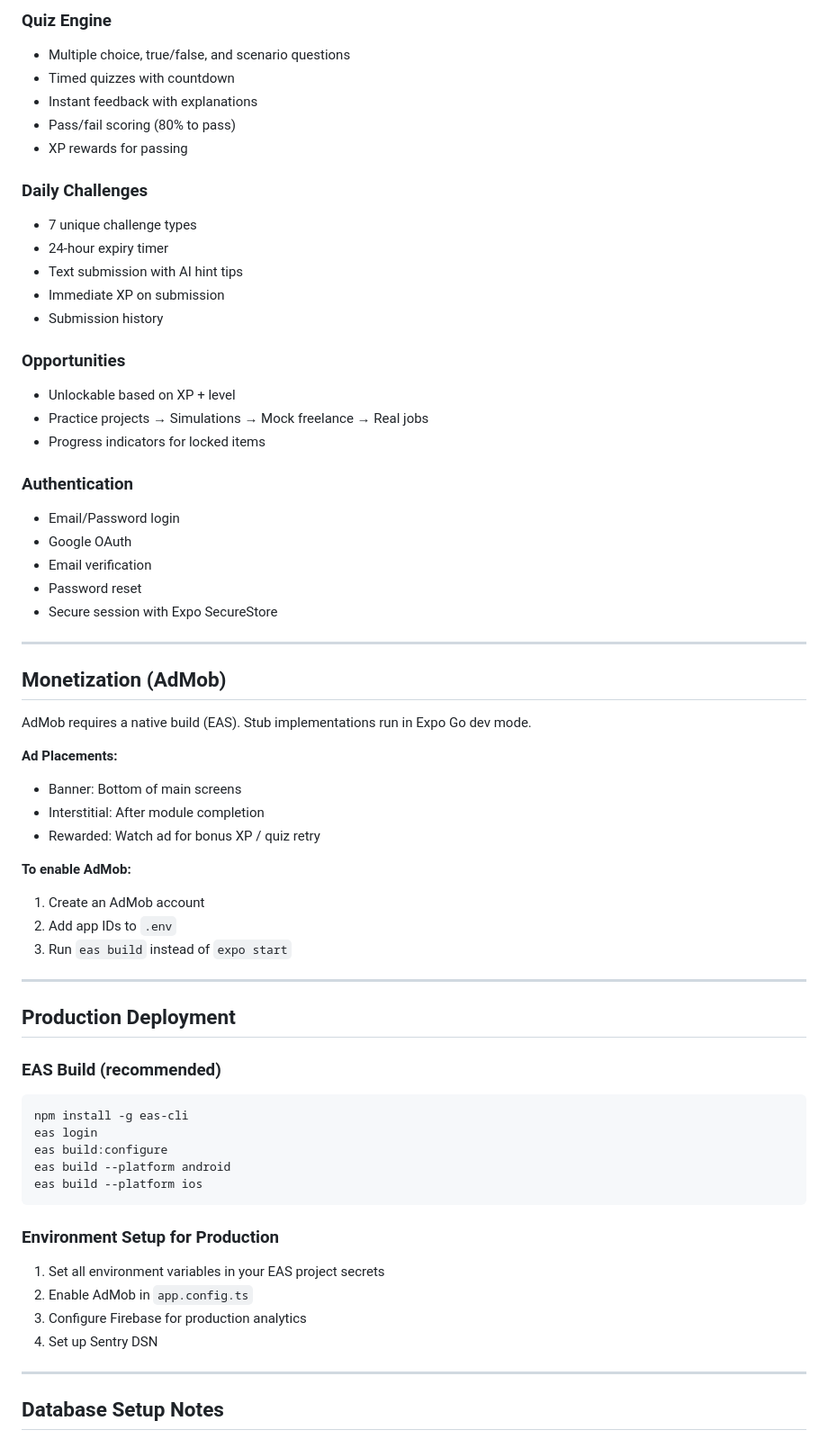
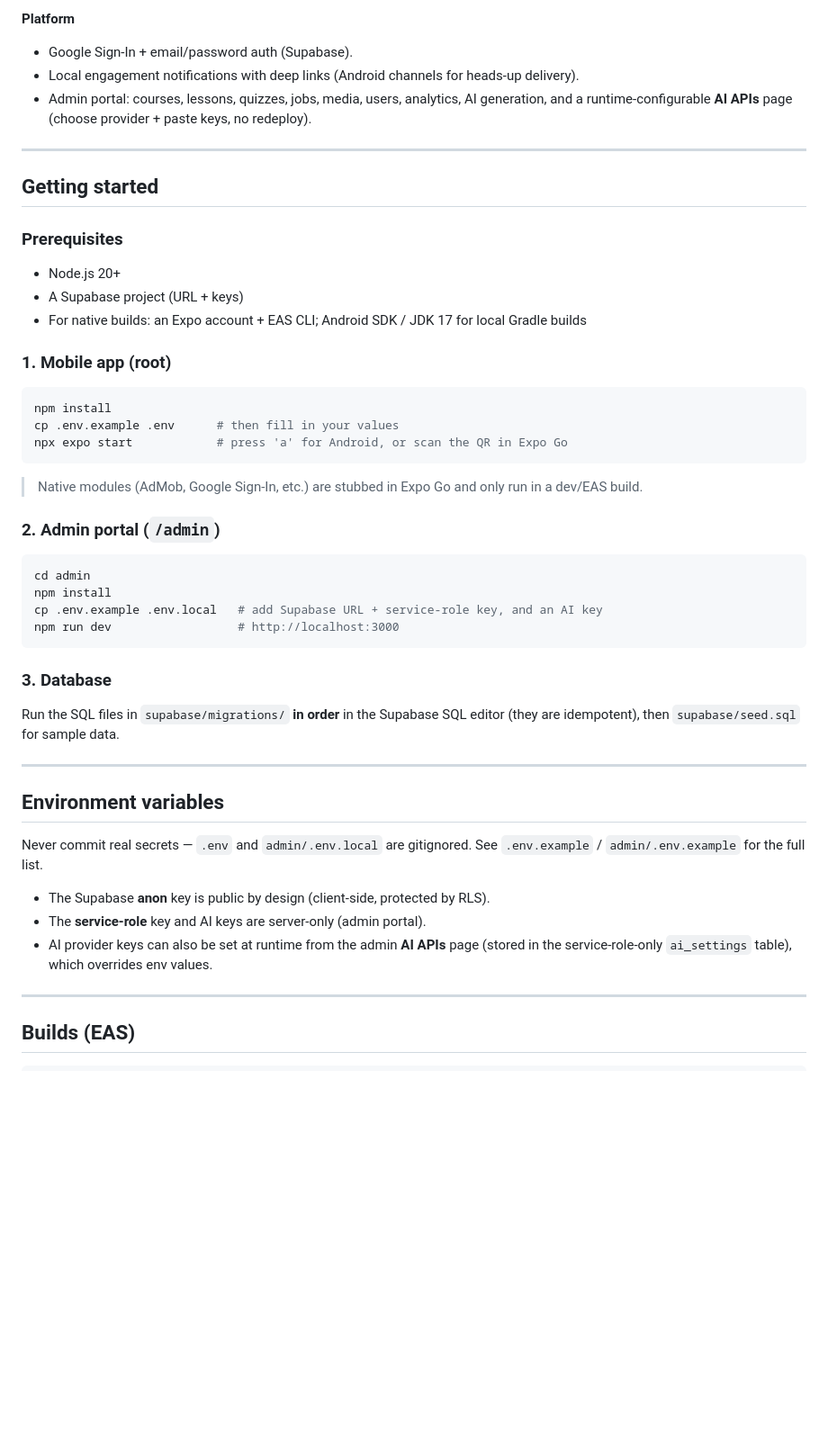
Before and after one commit to Nolojia-Technologies/AI-Remote-Jobs, a Markdown page: README.md, the part around one of its changes. Shown at 90% size. GitHub-like rendering; blank space fills up the shorter version.

Commit message:
docs: rewrite README for AI Remote Jobs (mobile app + admin portal)

````diff
--- a/README.md
+++ b/README.md
@@ -214,68 +30,48 @@ ai-hustle-academy/
 
-### Quiz Engine
-- Multiple choice, true/false, and scenario questions
-- Timed quizzes with countdown
-- Instant feedback with explanations
-- Pass/fail scoring (80% to pass)
-- XP rewards for passing
-
-### Daily Challenges
-- 7 unique challenge types
-- 24-hour expiry timer
-- Text submission with AI hint tips
-- Immediate XP on submission
-- Submission history
-
-### Opportunities
-- Unlockable based on XP + level
-- Practice projects → Simulations → Mock freelance → Real jobs
-- Progress indicators for locked items
-
-### Authentication
-- Email/Password login
-- Google OAuth
-- Email verification
-- Password reset
-- Secure session with Expo SecureStore
+**Platform**
+- Google Sign-In + email/password auth (Supabase).
+- Local engagement notifications with deep links (Android channels for heads-up delivery).
+- Admin portal: courses, lessons, quizzes, jobs, media, users, analytics, AI generation, and a runtime-configurable **AI APIs** page (choose provider + paste keys, no redeploy).
 
 ---
 
-## Monetization (AdMob)
+## Getting started
 
-AdMob requires a native build (EAS). Stub implementations run in Expo Go dev mode.
+### Prerequisites
+- Node.js 20+
+- A Supabase project (URL + keys)
+- For native builds: an Expo account + EAS CLI; Android SDK / JDK 17 for local Gradle builds
 
-**Ad Placements:**
-- Banner: Bottom of main screens
-- Interstitial: After module completion
-- Rewarded: Watch ad for bonus XP / quiz retry
+### 1. Mobile app (root)
+```bash
+npm install
+cp .env.example .env      # then fill in your values
+npx expo start            # press 'a' for Android, or scan the QR in Expo Go
+```
+> Native modules (AdMob, Google Sign-In, etc.) are stubbed in Expo Go and only run in a dev/EAS build.
 
-**To enable AdMob:**
-1. Create an AdMob account
-2. Add app IDs to `.env`
-3. Run `eas build` instead of `expo start`
+### 2. Admin portal (`/admin`)
+```bash
+cd admin
+npm install
+cp .env.example .env.local   # add Supabase URL + service-role key, and an AI key
+npm run dev                  # http://localhost:3000
+```
+
+### 3. Database
+Run the SQL files in `supabase/migrations/` **in order** in the Supabase SQL editor (they are idempotent), then `supabase/seed.sql` for sample data.
 
 ---
 
-## Production Deployment
+## Environment variables
 
-### EAS Build (recommended)
+Never commit real secrets — `.env` and `admin/.env.local` are gitignored. See `.env.example` / `admin/.env.example` for the full list.
 
-```bash
-npm install -g eas-cli
-eas login
-eas build:configure
-eas build --platform android
-eas build --platform ios
-```
-
-### Environment Setup for Production
-
-1. Set all environment variables in your EAS project secrets
-2. Enable AdMob in `app.config.ts`
-3. Configure Firebase for production analytics
-4. Set up Sentry DSN
+- The Supabase **anon** key is public by design (client-side, protected by RLS).
+- The **service-role** key and AI keys are server-only (admin portal).
+- AI provider keys can also be set at runtime from the admin **AI APIs** page (stored in the service-role-only `ai_settings` table), which overrides env values.
 
 ---
 
-## Database Setup Notes
+## Builds (EAS)
 
````
Also changed, not shown: other parts of README.md (+40 -238 lines).
